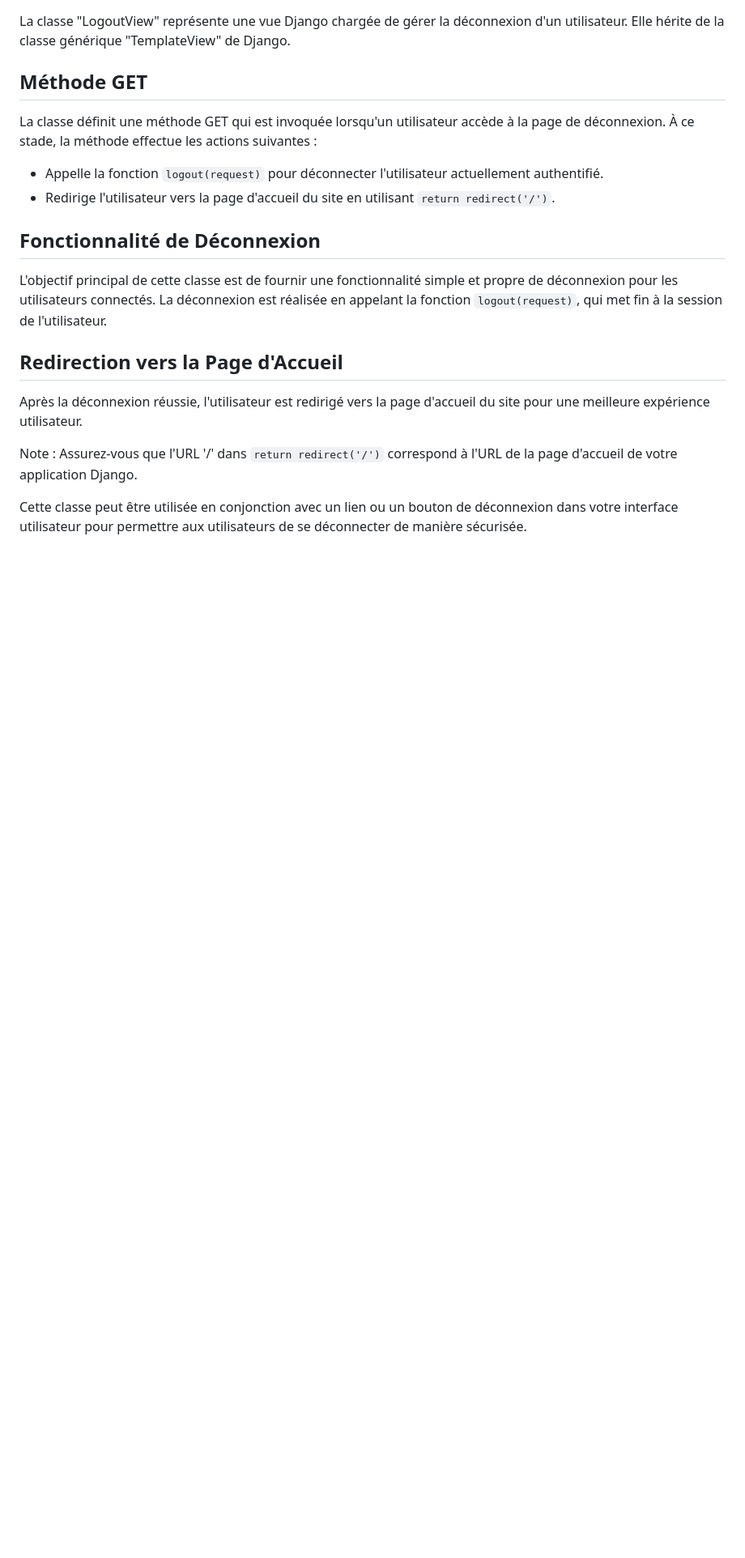
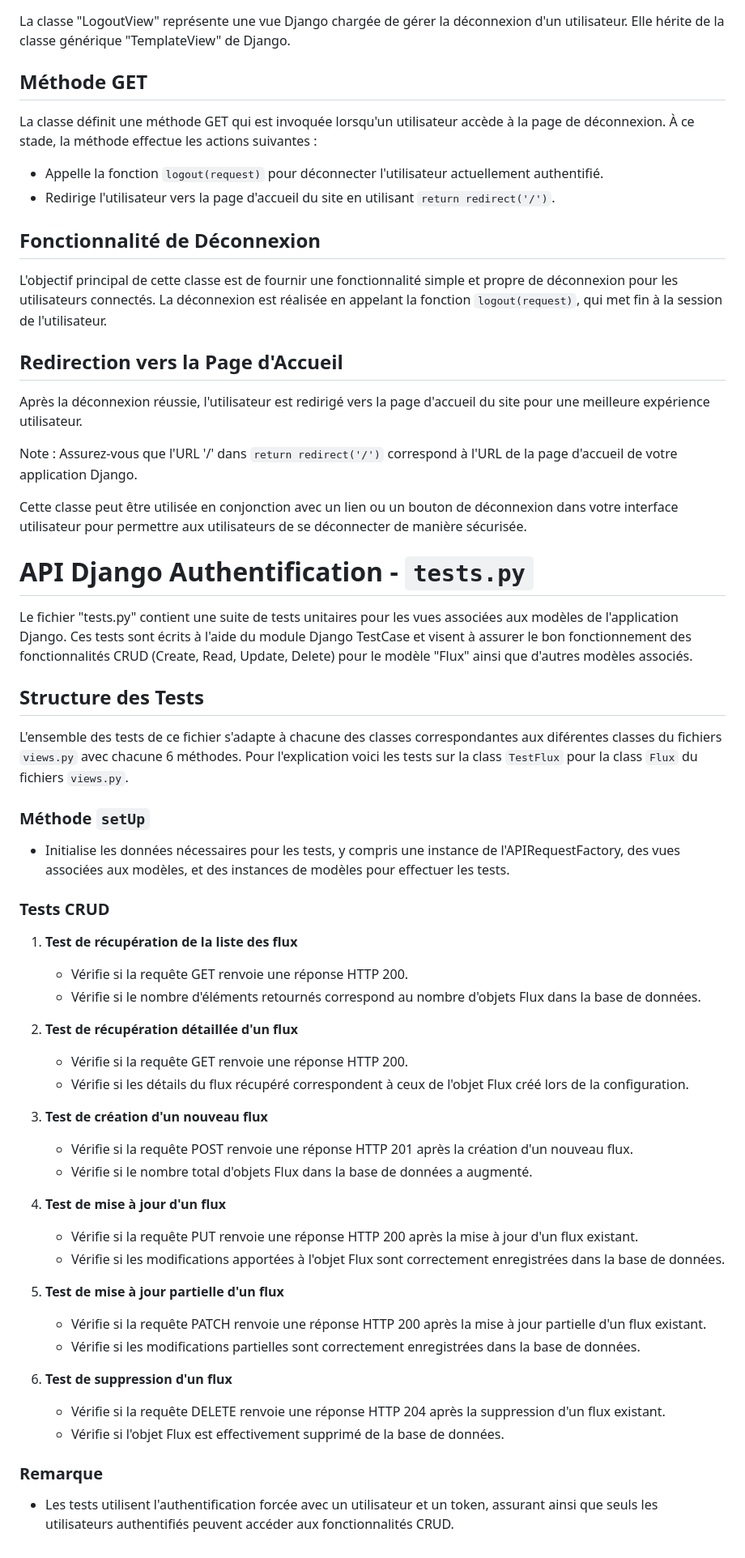
Before and after one commit to Jerome-Reviron/Pharma_post, a Markdown page: README.md, the part around one of its changes. Shown at 81% size. Rendered like a GitHub page; blank space fills up the shorter version.

```diff
--- a/README.md
+++ b/README.md
@@ -783,3 +784,42 @@ Après la déconnexion réussie, l'utilisateur est redirigé vers la page d'accu
 Note : Assurez-vous que l'URL '/' dans `return redirect('/')` correspond à l'URL de la page d'accueil de votre application Django.
 
 Cette classe peut être utilisée en conjonction avec un lien ou un bouton de déconnexion dans votre interface utilisateur pour permettre aux utilisateurs de se déconnecter de manière sécurisée.
+
+# API Django Authentification - `tests.py` <a name="API_tests.py"></a>
+
+Le fichier "tests.py" contient une suite de tests unitaires pour les vues associées aux modèles de l'application Django. Ces tests sont écrits à l'aide du module Django TestCase et visent à assurer le bon fonctionnement des fonctionnalités CRUD (Create, Read, Update, Delete) pour le modèle "Flux" ainsi que d'autres modèles associés.
+
+## Structure des Tests
+
+L'ensemble des tests de ce fichier s'adapte à chacune des classes correspondantes aux diférentes classes du fichiers `views.py` avec chacune 6 méthodes. Pour l'explication voici les tests sur la class `TestFlux` pour la class `Flux` du fichiers `views.py`.
+
+### Méthode `setUp`
+- Initialise les données nécessaires pour les tests, y compris une instance de l'APIRequestFactory, des vues associées aux modèles, et des instances de modèles pour effectuer les tests.
+
+### Tests CRUD
+1. **Test de récupération de la liste des flux**
+   - Vérifie si la requête GET renvoie une réponse HTTP 200.
+   - Vérifie si le nombre d'éléments retournés correspond au nombre d'objets Flux dans la base de données.
+
+2. **Test de récupération détaillée d'un flux**
+   - Vérifie si la requête GET renvoie une réponse HTTP 200.
+   - Vérifie si les détails du flux récupéré correspondent à ceux de l'objet Flux créé lors de la configuration.
+
+3. **Test de création d'un nouveau flux**
+   - Vérifie si la requête POST renvoie une réponse HTTP 201 après la création d'un nouveau flux.
+   - Vérifie si le nombre total d'objets Flux dans la base de données a augmenté.
+
+4. **Test de mise à jour d'un flux**
+   - Vérifie si la requête PUT renvoie une réponse HTTP 200 après la mise à jour d'un flux existant.
+   - Vérifie si les modifications apportées à l'objet Flux sont correctement enregistrées dans la base de données.
+
+5. **Test de mise à jour partielle d'un flux**
+   - Vérifie si la requête PATCH renvoie une réponse HTTP 200 après la mise à jour partielle d'un flux existant.
+   - Vérifie si les modifications partielles sont correctement enregistrées dans la base de données.
+
+6. **Test de suppression d'un flux**
+   - Vérifie si la requête DELETE renvoie une réponse HTTP 204 après la suppression d'un flux existant.
+   - Vérifie si l'objet Flux est effectivement supprimé de la base de données.
+
+### Remarque
+- Les tests utilisent l'authentification forcée avec un utilisateur et un token, assurant ainsi que seuls les utilisateurs authentifiés peuvent accéder aux fonctionnalités CRUD.
```
Also changed, not shown: other parts of README.md (+1 -0 lines).
